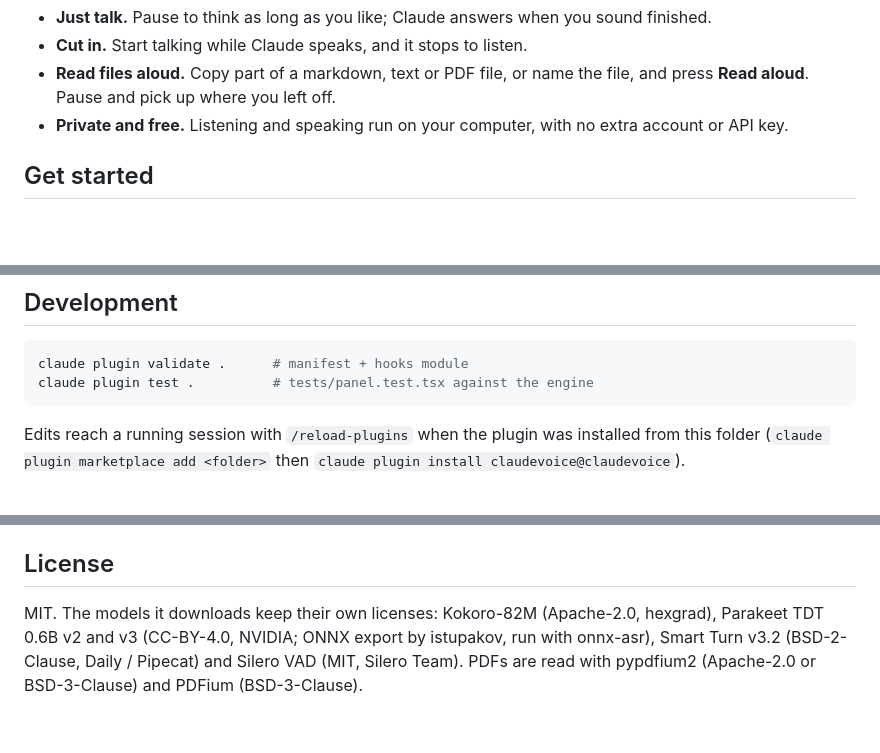
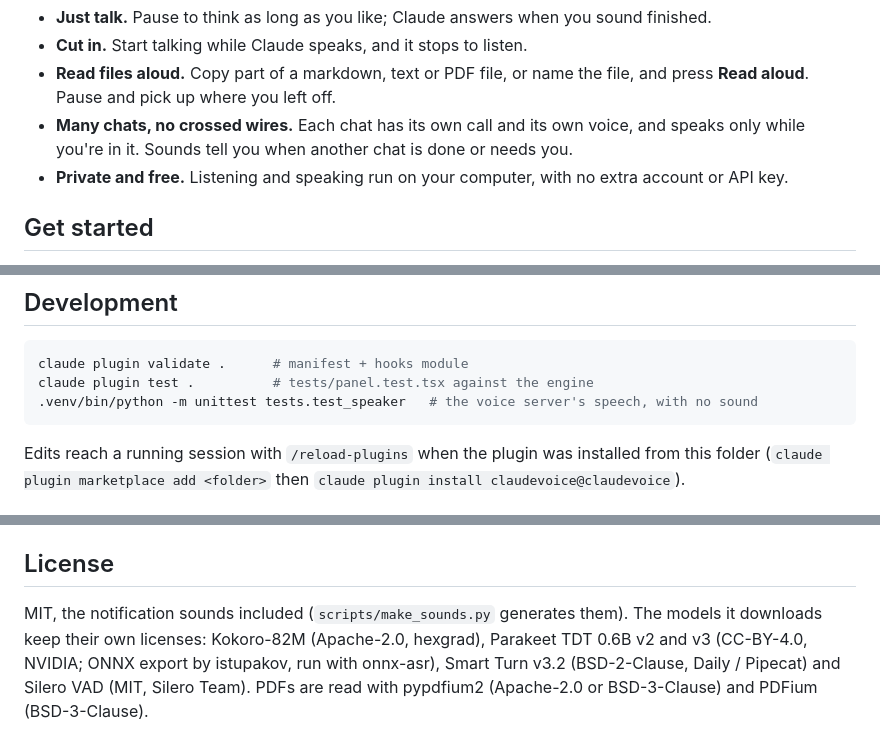
Before and after one commit to SinaJaf/claudevoice, a Markdown page: README.md, 3 parts joined by grey strips. Drawn GitHub-style; blank space fills up the shorter version.

````diff
--- a/README.md
+++ b/README.md
@@ -12,6 +12,8 @@ any time. It reads your files aloud too. It all runs on your computer.
 - **Cut in.** Start talking while Claude speaks, and it stops to listen.
 - **Read files aloud.** Copy part of a markdown, text or PDF file, or name the file, and press
   **Read aloud**. Pause and pick up where you left off.
+- **Many chats, no crossed wires.** Each chat has its own call and its own voice, and speaks only
+  while you're in it. Sounds tell you when another chat is done or needs you.
 - **Private and free.** Listening and speaking run on your computer, with no extra account or API key.
 
 ## Get started
@@ -264,6 +294,7 @@ Claude Code (any surface)
 ```bash
 claude plugin validate .      # manifest + hooks module
 claude plugin test .          # tests/panel.test.tsx against the engine
+.venv/bin/python -m unittest tests.test_speaker   # the voice server's speech, with no sound
 ```
 
 Edits reach a running session with `/reload-plugins` when the plugin was installed from this folder
@@ -294,7 +325,8 @@ Edits reach a running session with `/reload-plugins` when the plugin was install
 
 ## License
 
-MIT. The models it downloads keep their own licenses: Kokoro-82M (Apache-2.0, hexgrad),
+MIT, the notification sounds included (`scripts/make_sounds.py` generates them). The models it
+downloads keep their own licenses: Kokoro-82M (Apache-2.0, hexgrad),
 Parakeet TDT 0.6B v2 and v3 (CC-BY-4.0, NVIDIA; ONNX export by istupakov, run with onnx-asr),
 Smart Turn v3.2 (BSD-2-Clause, Daily / Pipecat) and Silero VAD (MIT, Silero Team). PDFs are read
 with pypdfium2 (Apache-2.0 or BSD-3-Clause) and PDFium (BSD-3-Clause).
````
Also changed, not shown: other parts of README.md (+28 -0 lines), docs/images/settings.png, 15 other files.
